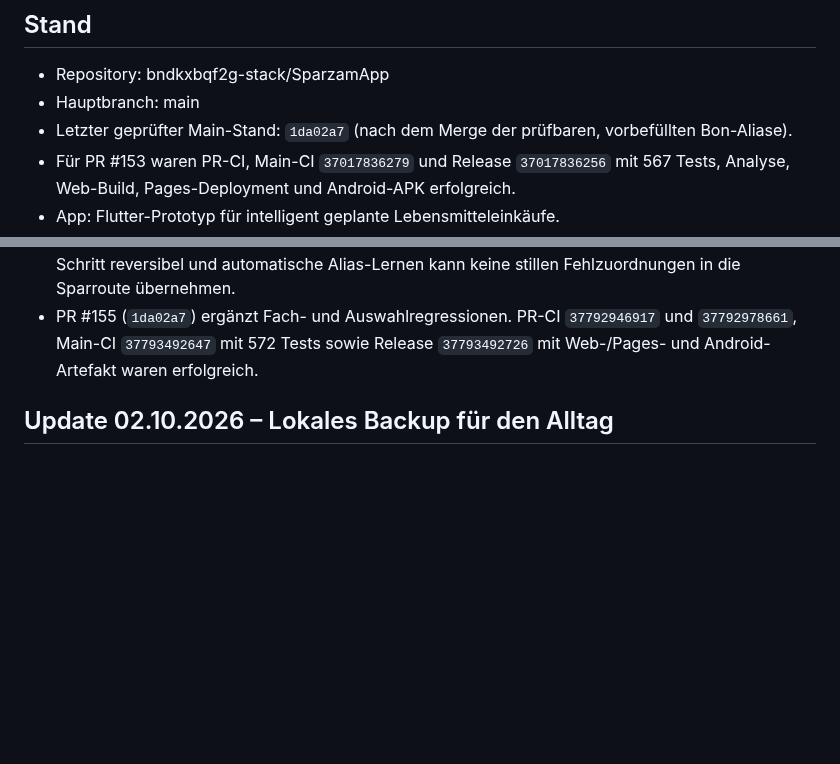
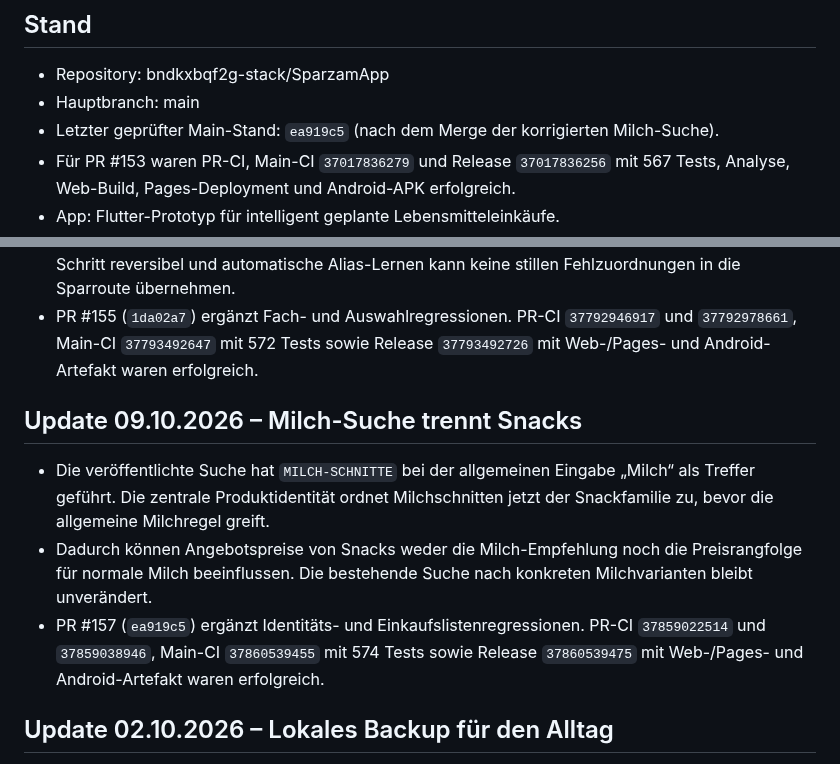
Before and after one commit to bndkxbqf2g-stack/SparzamApp, a Markdown page: docs/PROJECT_STATUS.md, 2 parts joined by grey strips. Rendered like a GitHub page; blank space fills up the shorter version.

Commit message:
docs: record milk search identity fix

```diff
--- a/docs/PROJECT_STATUS.md
+++ b/docs/PROJECT_STATUS.md
@@ -6,7 +6,7 @@
 ## Stand
 - Repository: bndkxbqf2g-stack/SparzamApp
 - Hauptbranch: main
-- Letzter geprüfter Main-Stand: `1da02a7` (nach dem Merge der prüfbaren, vorbefüllten Bon-Aliase).
+- Letzter geprüfter Main-Stand: `ea919c5` (nach dem Merge der korrigierten Milch-Suche).
 - Für PR #153 waren PR-CI, Main-CI `37017836279` und Release `37017836256` mit 567 Tests, Analyse, Web-Build, Pages-Deployment und Android-APK erfolgreich.
 - App: Flutter-Prototyp für intelligent geplante Lebensmitteleinkäufe.
 - Arbeitsweise: kleine, nachvollziehbare Schritte; modular; nach jedem abgeschlossenen Paket testen, committen, pushen und diese Datei aktualisieren.
@@ -56,6 +56,19 @@
 - PR #155 (`1da02a7`) ergänzt Fach- und Auswahlregressionen. PR-CI
   `37792946917` und `37792978661`, Main-CI `37793492647` mit 572 Tests sowie
   Release `37793492726` mit Web-/Pages- und Android-Artefakt waren erfolgreich.
+
+## Update 09.10.2026 – Milch-Suche trennt Snacks
+- Die veröffentlichte Suche hat `MILCH-SCHNITTE` bei der allgemeinen Eingabe
+  „Milch“ als Treffer geführt. Die zentrale Produktidentität ordnet
+  Milchschnitten jetzt der Snackfamilie zu, bevor die allgemeine Milchregel
+  greift.
+- Dadurch können Angebotspreise von Snacks weder die Milch-Empfehlung noch
+  die Preisrangfolge für normale Milch beeinflussen. Die bestehende Suche nach
+  konkreten Milchvarianten bleibt unverändert.
+- PR #157 (`ea919c5`) ergänzt Identitäts- und Einkaufslistenregressionen.
+  PR-CI `37859022514` und `37859038946`, Main-CI `37860539455` mit 574 Tests
+  sowie Release `37860539475` mit Web-/Pages- und Android-Artefakt waren
+  erfolgreich.
 
 ## Update 02.10.2026 – Lokales Backup für den Alltag
 - Das Profil bietet jetzt „Lokales Backup exportieren“ und „Lokales Backup
```
